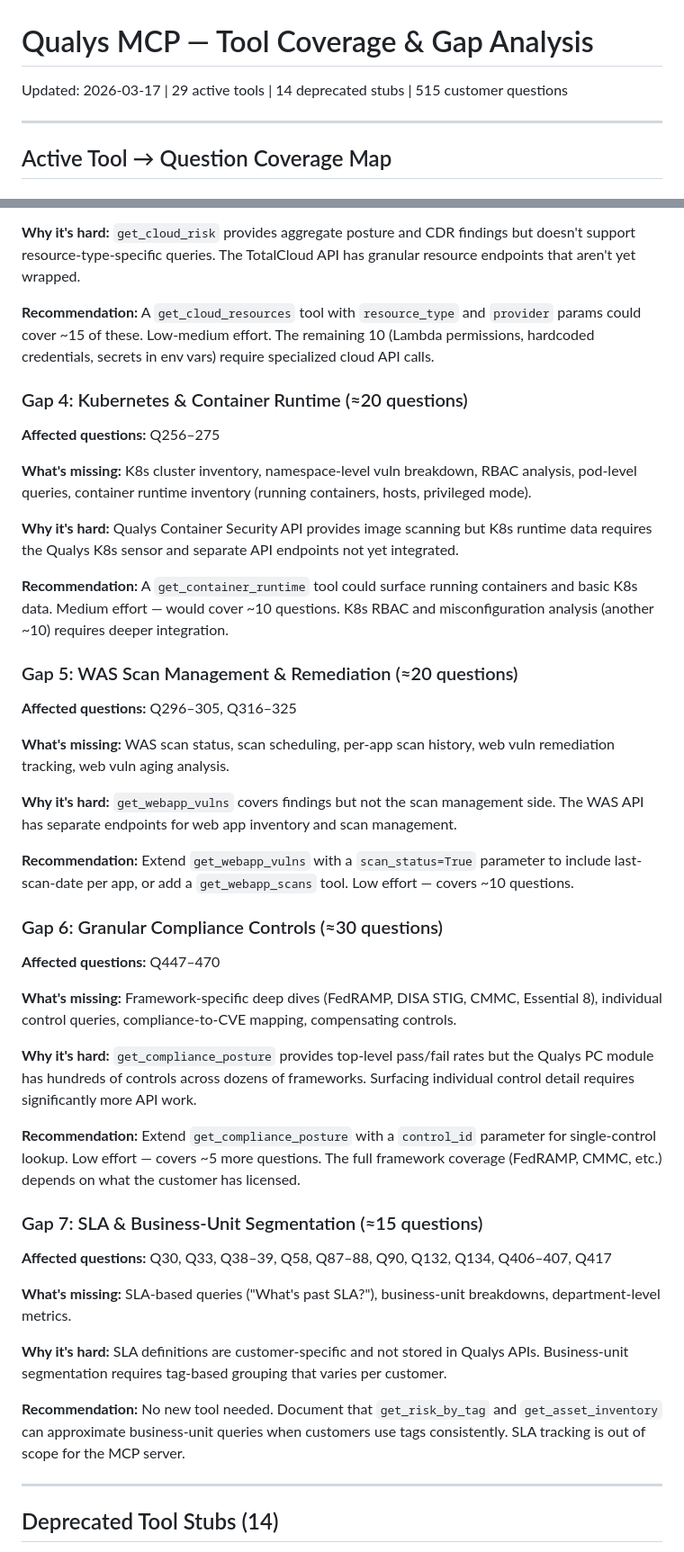
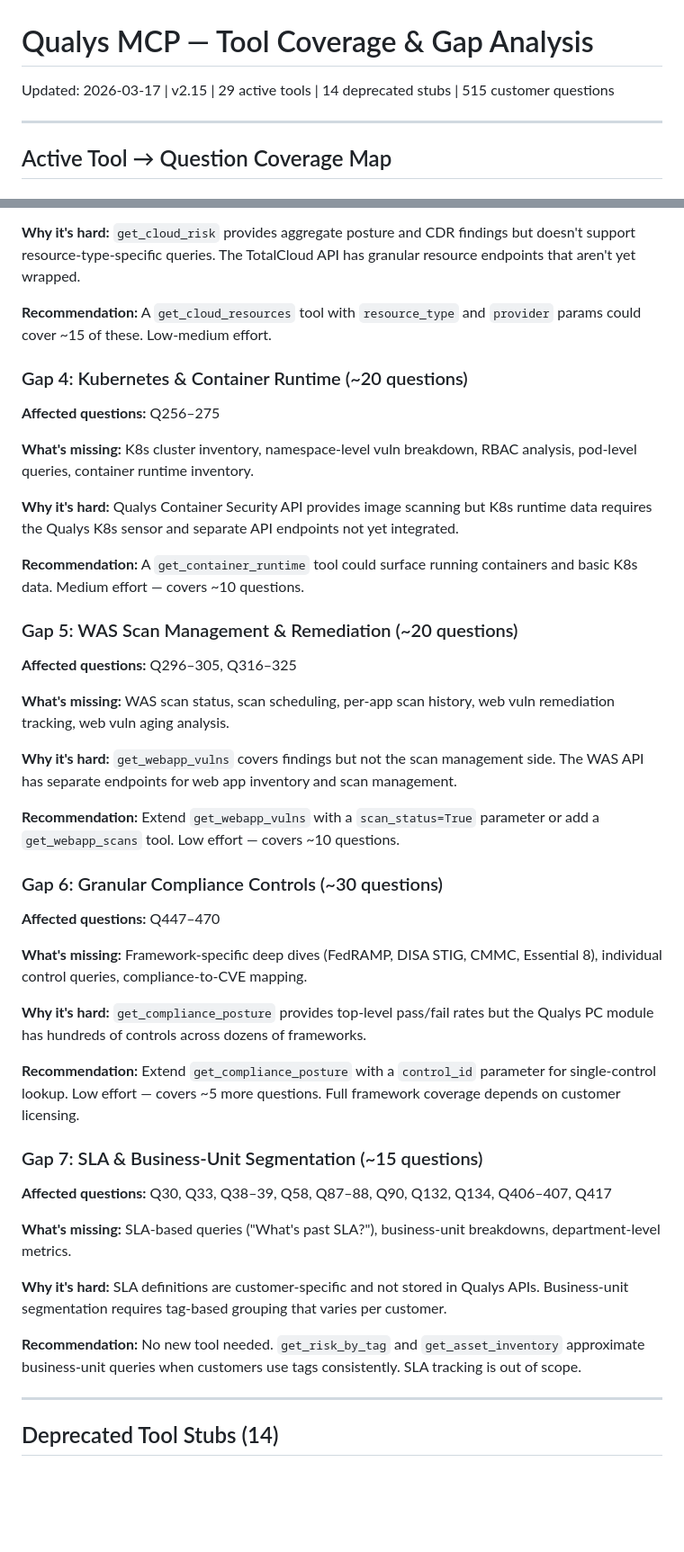
Before and after one commit to Banzaaaaai/qualys-mcp_adv, a Markdown page: docs/gaps.md, 2 parts joined by grey strips. Shown at 90% size. GitHub-like rendering; blank space fills up the shorter version.

```diff
--- a/docs/gaps.md
+++ b/docs/gaps.md
@@ -1,6 +1,6 @@
 # Qualys MCP — Tool Coverage & Gap Analysis
 
-Updated: 2026-03-17 | 29 active tools | 14 deprecated stubs | 515 customer questions
+Updated: 2026-03-17 | v2.15 | 29 active tools | 14 deprecated stubs | 515 customer questions
 
 ---
 
@@ -153,19 +157,19 @@ Coverage roughly doubled since the last gap analysis. The biggest gains came fro
 
 **Why it's hard:** `get_cloud_risk` provides aggregate posture and CDR findings but doesn't support resource-type-specific queries. The TotalCloud API has granular resource endpoints that aren't yet wrapped.
 
-**Recommendation:** A `get_cloud_resources` tool with `resource_type` and `provider` params could cover ~15 of these. Low-medium effort. The remaining 10 (Lambda permissions, hardcoded credentials, secrets in env vars) require specialized cloud API calls.
+**Recommendation:** A `get_cloud_resources` tool with `resource_type` and `provider` params could cover ~15 of these. Low-medium effort.
 
-### Gap 4: Kubernetes & Container Runtime (≈20 questions)
+### Gap 4: Kubernetes & Container Runtime (~20 questions)
 
 **Affected questions:** Q256–275
 
-**What's missing:** K8s cluster inventory, namespace-level vuln breakdown, RBAC analysis, pod-level queries, container runtime inventory (running containers, hosts, privileged mode).
+**What's missing:** K8s cluster inventory, namespace-level vuln breakdown, RBAC analysis, pod-level queries, container runtime inventory.
 
 **Why it's hard:** Qualys Container Security API provides image scanning but K8s runtime data requires the Qualys K8s sensor and separate API endpoints not yet integrated.
 
-**Recommendation:** A `get_container_runtime` tool could surface running containers and basic K8s data. Medium effort — would cover ~10 questions. K8s RBAC and misconfiguration analysis (another ~10) requires deeper integration.
+**Recommendation:** A `get_container_runtime` tool could surface running containers and basic K8s data. Medium effort — covers ~10 questions.
 
-### Gap 5: WAS Scan Management & Remediation (≈20 questions)
+### Gap 5: WAS Scan Management & Remediation (~20 questions)
 
 **Affected questions:** Q296–305, Q316–325
 
@@ -173,19 +177,19 @@ Coverage roughly doubled since the last gap analysis. The biggest gains came fro
 
 **Why it's hard:** `get_webapp_vulns` covers findings but not the scan management side. The WAS API has separate endpoints for web app inventory and scan management.
 
-**Recommendation:** Extend `get_webapp_vulns` with a `scan_status=True` parameter to include last-scan-date per app, or add a `get_webapp_scans` tool. Low effort — covers ~10 questions.
+**Recommendation:** Extend `get_webapp_vulns` with a `scan_status=True` parameter or add a `get_webapp_scans` tool. Low effort — covers ~10 questions.
 
-### Gap 6: Granular Compliance Controls (≈30 questions)
+### Gap 6: Granular Compliance Controls (~30 questions)
 
 **Affected questions:** Q447–470
 
-**What's missing:** Framework-specific deep dives (FedRAMP, DISA STIG, CMMC, Essential 8), individual control queries, compliance-to-CVE mapping, compensating controls.
+**What's missing:** Framework-specific deep dives (FedRAMP, DISA STIG, CMMC, Essential 8), individual control queries, compliance-to-CVE mapping.
 
-**Why it's hard:** `get_compliance_posture` provides top-level pass/fail rates but the Qualys PC module has hundreds of controls across dozens of frameworks. Surfacing individual control detail requires significantly more API work.
+**Why it's hard:** `get_compliance_posture` provides top-level pass/fail rates but the Qualys PC module has hundreds of controls across dozens of frameworks.
 
-**Recommendation:** Extend `get_compliance_posture` with a `control_id` parameter for single-control lookup. Low effort — covers ~5 more questions. The full framework coverage (FedRAMP, CMMC, etc.) depends on what the customer has licensed.
+**Recommendation:** Extend `get_compliance_posture` with a `control_id` parameter for single-control lookup. Low effort — covers ~5 more questions. Full framework coverage depends on customer licensing.
 
-### Gap 7: SLA & Business-Unit Segmentation (≈15 questions)
+### Gap 7: SLA & Business-Unit Segmentation (~15 questions)
 
 **Affected questions:** Q30, Q33, Q38–39, Q58, Q87–88, Q90, Q132, Q134, Q406–407, Q417
 
@@ -193,7 +197,7 @@ Coverage roughly doubled since the last gap analysis. The biggest gains came fro
 
 **Why it's hard:** SLA definitions are customer-specific and not stored in Qualys APIs. Business-unit segmentation requires tag-based grouping that varies per customer.
 
-**Recommendation:** No new tool needed. Document that `get_risk_by_tag` and `get_asset_inventory` can approximate business-unit queries when customers use tags consistently. SLA tracking is out of scope for the MCP server.
+**Recommendation:** No new tool needed. `get_risk_by_tag` and `get_asset_inventory` approximate business-unit queries when customers use tags consistently. SLA tracking is out of scope.
 
 ---
 
```
Also changed, not shown: other parts of docs/gaps.md (+25 -21 lines), docs/questions.md (+10 -10 lines).
